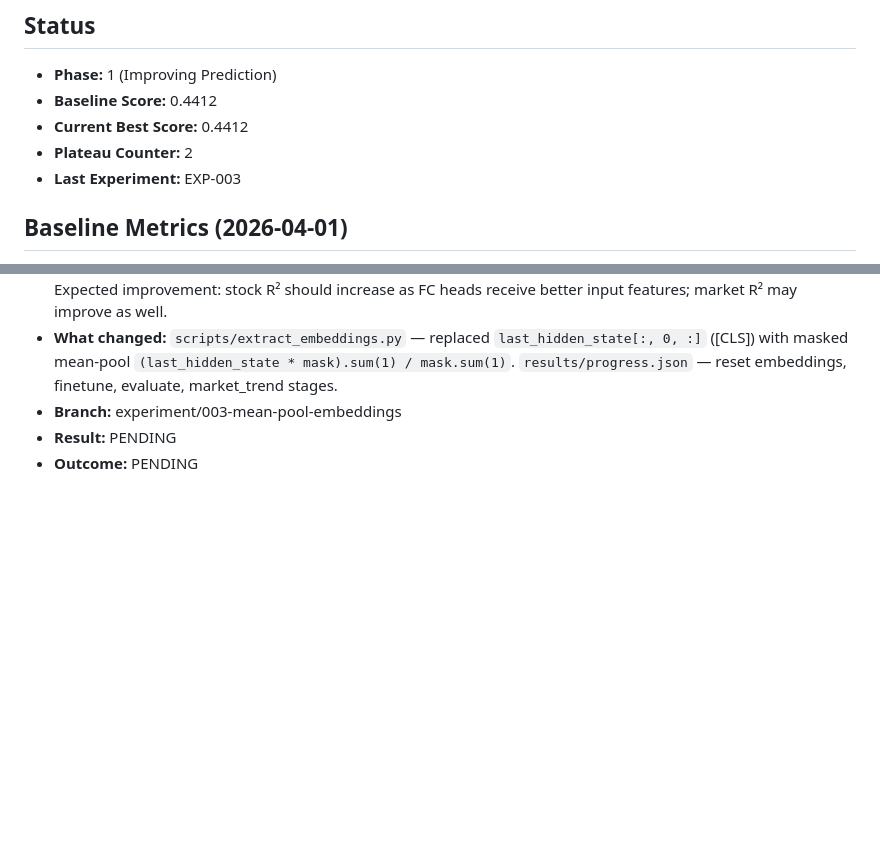
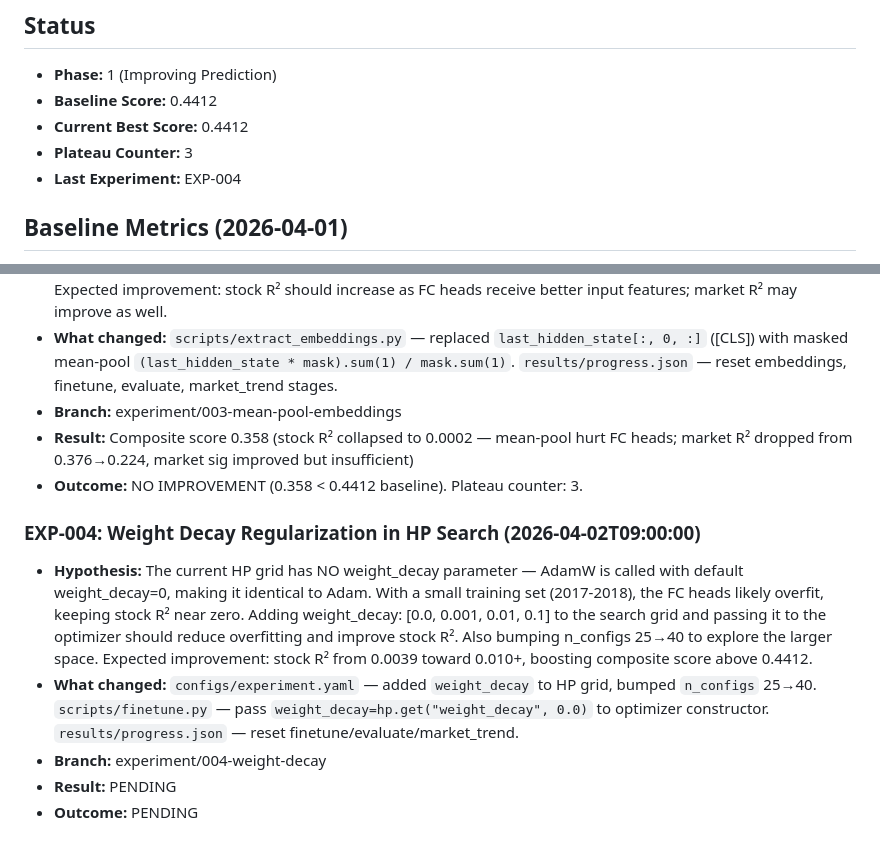
Before and after one commit to WillInvest/Sentiment-Analysis-, a Markdown page: docs/experiment_journal.md, 2 parts joined by grey strips. Drawn GitHub-style; blank space fills up the shorter version.

Commit message:
journal: EXP-003 NO IMPROVEMENT (0.358<0.4412), plateau=3; start EXP-004 weight-decay

```diff
--- a/docs/experiment_journal.md
+++ b/docs/experiment_journal.md
@@ -4,8 +4,8 @@
 - **Phase:** 1 (Improving Prediction)
 - **Baseline Score:** 0.4412
 - **Current Best Score:** 0.4412
-- **Plateau Counter:** 2
-- **Last Experiment:** EXP-003
+- **Plateau Counter:** 3
+- **Last Experiment:** EXP-004
 
 ## Baseline Metrics (2026-04-01)
 - Stock R² (best): 0.0039 (FinBERT, single, r_30d)
@@ -34,5 +34,12 @@
 - **Hypothesis:** [CLS] token embeddings from BERT-base/FinBERT/RoBERTa (not fine-tuned with sentence objectives) may not fully capture the financial sentiment signal distributed across WSJ article tokens. Mean-pooling over all non-padding hidden states provides a richer, information-dense feature vector for the FC heads. This is well-supported by the SBERT literature and is a fundamentally different representation that hasn't been tried. Expected improvement: stock R² should increase as FC heads receive better input features; market R² may improve as well.
 - **What changed:** `scripts/extract_embeddings.py` — replaced `last_hidden_state[:, 0, :]` ([CLS]) with masked mean-pool `(last_hidden_state * mask).sum(1) / mask.sum(1)`. `results/progress.json` — reset embeddings, finetune, evaluate, market_trend stages.
 - **Branch:** experiment/003-mean-pool-embeddings
+- **Result:** Composite score 0.358 (stock R² collapsed to 0.0002 — mean-pool hurt FC heads; market R² dropped from 0.376→0.224, market sig improved but insufficient)
+- **Outcome:** NO IMPROVEMENT (0.358 < 0.4412 baseline). Plateau counter: 3.
+
+### EXP-004: Weight Decay Regularization in HP Search (2026-04-02T09:00:00)
+- **Hypothesis:** The current HP grid has NO weight_decay parameter — AdamW is called with default weight_decay=0, making it identical to Adam. With a small training set (2017-2018), the FC heads likely overfit, keeping stock R² near zero. Adding weight_decay: [0.0, 0.001, 0.01, 0.1] to the search grid and passing it to the optimizer should reduce overfitting and improve stock R². Also bumping n_configs 25→40 to explore the larger space. Expected improvement: stock R² from 0.0039 toward 0.010+, boosting composite score above 0.4412.
+- **What changed:** `configs/experiment.yaml` — added `weight_decay` to HP grid, bumped `n_configs` 25→40. `scripts/finetune.py` — pass `weight_decay=hp.get("weight_decay", 0.0)` to optimizer constructor. `results/progress.json` — reset finetune/evaluate/market_trend.
+- **Branch:** experiment/004-weight-decay
 - **Result:** PENDING
 - **Outcome:** PENDING
```
